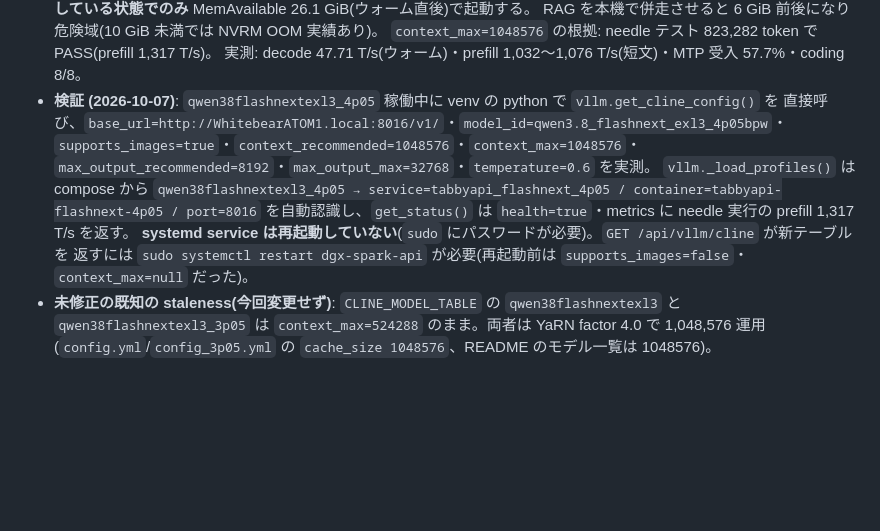
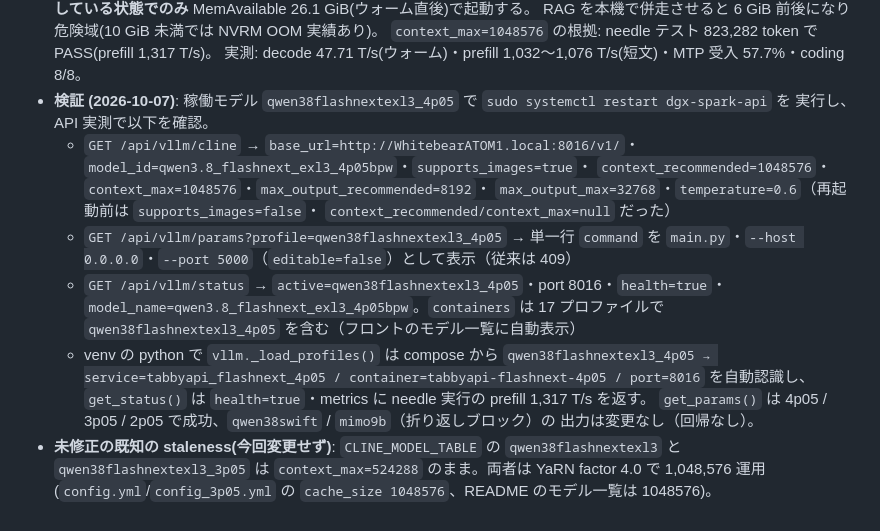
Before and after one commit to cliclie/DGXSparkUtil, a Markdown page: README.md, the part around the change. GitHub-like rendering; blank space fills up the shorter version.

Commit message:
docs: 実装メモ(2026-10-07)の検証結果を dgx-spark-api 再起動後の API 実測へ更新（GET /api/vllm/cline が supports_images=true・context_recommended/context_max=1048576・model_id=qwen3.8_flashnext_exl3_4p05bpw・base_url=...:8016/v1/ を返す／GET /api/vllm/params?profile=qwen38flashnextexl3_4p05 は単一行commandを main.py・--host 0.0.0.0・--port 5000 として表示（従来409）／GET /api/vllm/status は active=4p05・health=true・containers 17種に qwen38flashnextexl3_4p05 含む）

```diff
--- a/README.md
+++ b/README.md
@@ -1166,16 +1166,24 @@ first_token_ms/completed_at/model`) に保存されていることを発見し
   RAG を本機で併走させると 6 GiB 前後になり危険域(10 GiB 未満では NVRM OOM 実績あり)。
   `context_max=1048576` の根拠: needle テスト 823,282 token で PASS(prefill 1,317 T/s)。
   実測: decode 47.71 T/s(ウォーム)・prefill 1,032〜1,076 T/s(短文)・MTP 受入 57.7%・coding 8/8。
-- **検証 (2026-10-07)**: `qwen38flashnextexl3_4p05` 稼働中に venv の python で `vllm.get_cline_config()` を
-  直接呼び、`base_url=http://WhitebearATOM1.local:8016/v1/`・`model_id=qwen3.8_flashnext_exl3_4p05bpw`・
-  `supports_images=true`・`context_recommended=1048576`・`context_max=1048576`・
-  `max_output_recommended=8192`・`max_output_max=32768`・`temperature=0.6` を実測。
-  `vllm._load_profiles()` は compose から
-  `qwen38flashnextexl3_4p05 → service=tabbyapi_flashnext_4p05 / container=tabbyapi-flashnext-4p05 / port=8016`
-  を自動認識し、`get_status()` は `health=true`・metrics に needle 実行の prefill 1,317 T/s を返す。
-  **systemd service は再起動していない**(`sudo` にパスワードが必要)。`GET /api/vllm/cline` が新テーブルを
-  返すには `sudo systemctl restart dgx-spark-api` が必要(再起動前は `supports_images=false`・
-  `context_max=null` だった)。
+- **検証 (2026-10-07)**: 稼働モデル `qwen38flashnextexl3_4p05` で `sudo systemctl restart dgx-spark-api` を
+  実行し、API 実測で以下を確認。
+  - `GET /api/vllm/cline` → `base_url=http://WhitebearATOM1.local:8016/v1/`・
+    `model_id=qwen3.8_flashnext_exl3_4p05bpw`・`supports_images=true`・
+    `context_recommended=1048576`・`context_max=1048576`・`max_output_recommended=8192`・
+    `max_output_max=32768`・`temperature=0.6`（再起動前は `supports_images=false`・
+    `context_recommended/context_max=null` だった）
+  - `GET /api/vllm/params?profile=qwen38flashnextexl3_4p05` → 単一行 `command` を
+    `main.py`・`--host 0.0.0.0`・`--port 5000`（`editable=false`）として表示（従来は 409）
+  - `GET /api/vllm/status` → `active=qwen38flashnextexl3_4p05`・port 8016・`health=true`・
+    `model_name=qwen3.8_flashnext_exl3_4p05bpw`。`containers` は 17 プロファイルで
+    `qwen38flashnextexl3_4p05` を含む（フロントのモデル一覧に自動表示）
+  - venv の python で `vllm._load_profiles()` は compose から
+    `qwen38flashnextexl3_4p05 → service=tabbyapi_flashnext_4p05 /
+    container=tabbyapi-flashnext-4p05 / port=8016` を自動認識し、`get_status()` は
+    `health=true`・metrics に needle 実行の prefill 1,317 T/s を返す。
+    `get_params()` は 4p05 / 3p05 / 2p05 で成功、`qwen38swift` / `mimo9b`（折り返しブロック）の
+    出力は変更なし（回帰なし）。
 - **未修正の既知の staleness(今回変更せず)**: `CLINE_MODEL_TABLE` の `qwen38flashnextexl3` と
   `qwen38flashnextexl3_3p05` は `context_max=524288` のまま。両者は YaRN factor 4.0 で 1,048,576
   運用(`config.yml`/`config_3p05.yml` の `cache_size 1048576`、README のモデル一覧は 1048576)。
```
